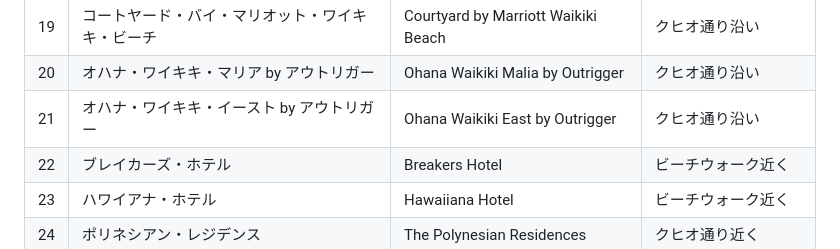
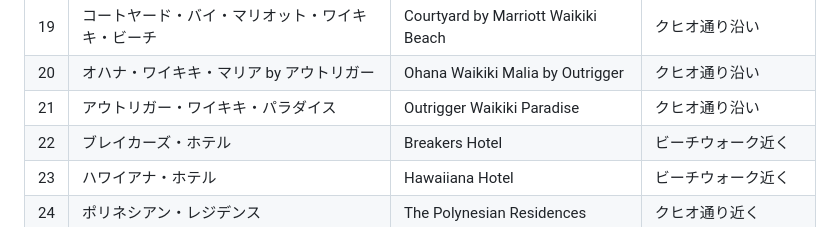
Before and after one commit to reiko-panthers/muumuu-hotel-map, a Markdown page: hotel-list.md, the part around the change. Drawn GitHub-style.

Commit message:
リネーム: オハナ・ワイキキ・イースト → アウトリガー・ワイキキ・パラダイス
Co-Authored-By: Claude Opus 4.7 (1M context) <noreply@anthropic.com>

```diff
--- a/hotel-list.md
+++ b/hotel-list.md
@@ -31,7 +31,7 @@
 | 18 | ココナッツ・ワイキキ・ホテル | Coconut Waikiki Hotel, a Joie de Vivre Hotel | レワーズ通り近く |
 | 19 | コートヤード・バイ・マリオット・ワイキキ・ビーチ | Courtyard by Marriott Waikiki Beach | クヒオ通り沿い |
 | 20 | オハナ・ワイキキ・マリア by アウトリガー | Ohana Waikiki Malia by Outrigger | クヒオ通り沿い |
-| 21 | オハナ・ワイキキ・イースト by アウトリガー | Ohana Waikiki East by Outrigger | クヒオ通り沿い |
+| 21 | アウトリガー・ワイキキ・パラダイス | Outrigger Waikiki Paradise | クヒオ通り沿い |
 | 22 | ブレイカーズ・ホテル | Breakers Hotel | ビーチウォーク近く |
 | 23 | ハワイアナ・ホテル | Hawaiiana Hotel | ビーチウォーク近く |
 | 24 | ポリネシアン・レジデンス | The Polynesian Residences | クヒオ通り近く |
```
